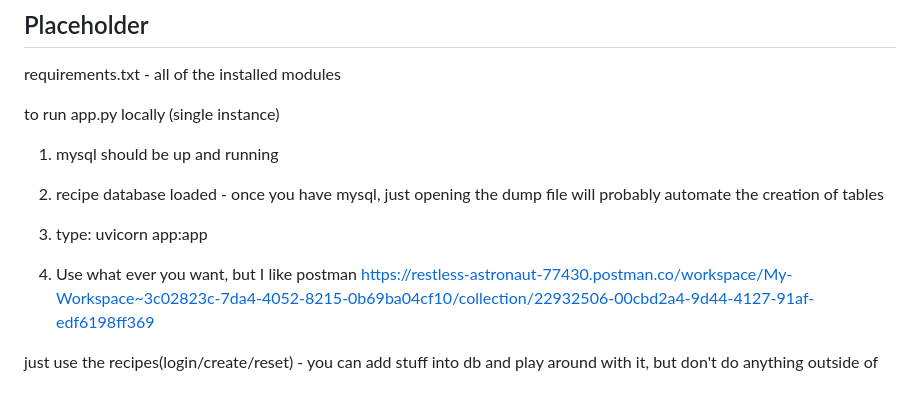
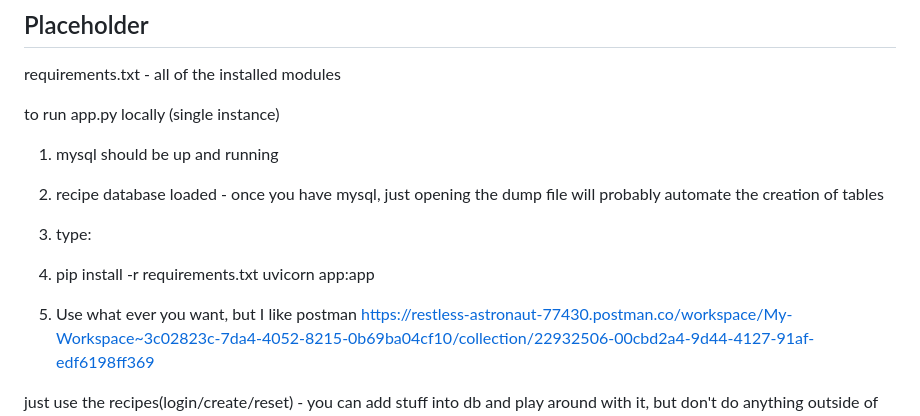
Before and after one commit to taukappawho/COSC612, a Markdown page: backend/README.md, the part around the change. Rendered like a GitHub page; blank space fills up the shorter version.

Commit message:
added one-line explanation of how to use/install requirements.txt

```diff
--- a/backend/README.md
+++ b/backend/README.md
@@ -6,9 +6,10 @@ to run app.py locally (single instance)
 2. recipe database  loaded - once you have mysql, just opening the dump file will probably automate the creation of tables
 
 3. type:
+4. pip install -r requirements.txt
    uvicorn  app:app
 
-4. Use what ever you want, but I like postman
+5. Use what ever you want, but I like postman
 https://restless-astronaut-77430.postman.co/workspace/My-Workspace~3c02823c-7da4-4052-8215-0b69ba04cf10/collection/22932506-00cbd2a4-9d44-4127-91af-edf6198ff369
 
 just use the recipes(login/create/reset) - you can add stuff into db and play around with it, but don't do anything outside of an account you own - it uses my gmail account and i don't want to lose it
```
